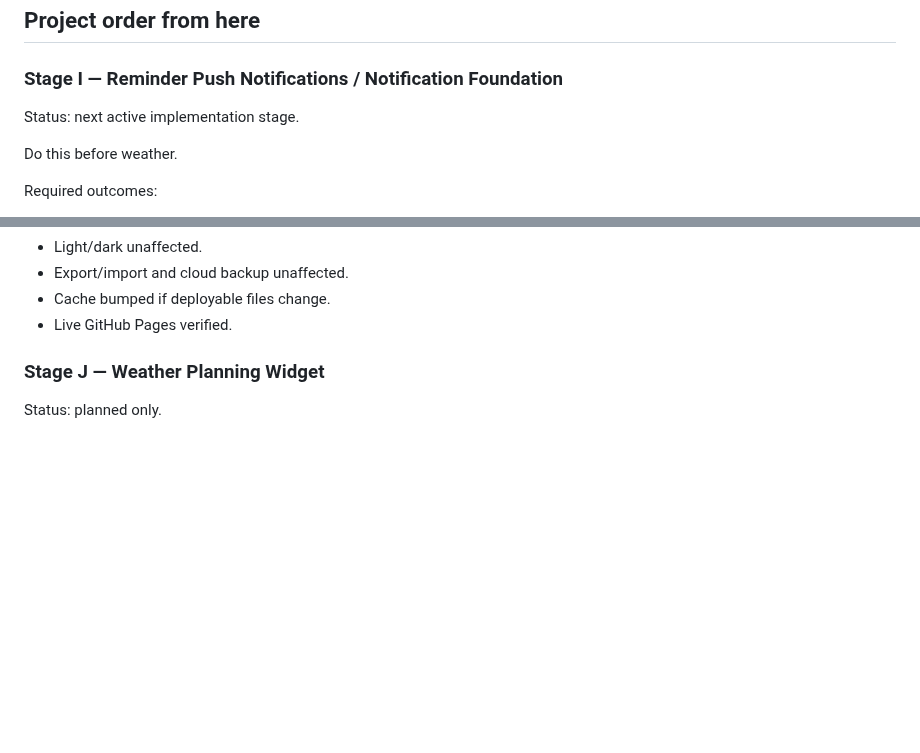
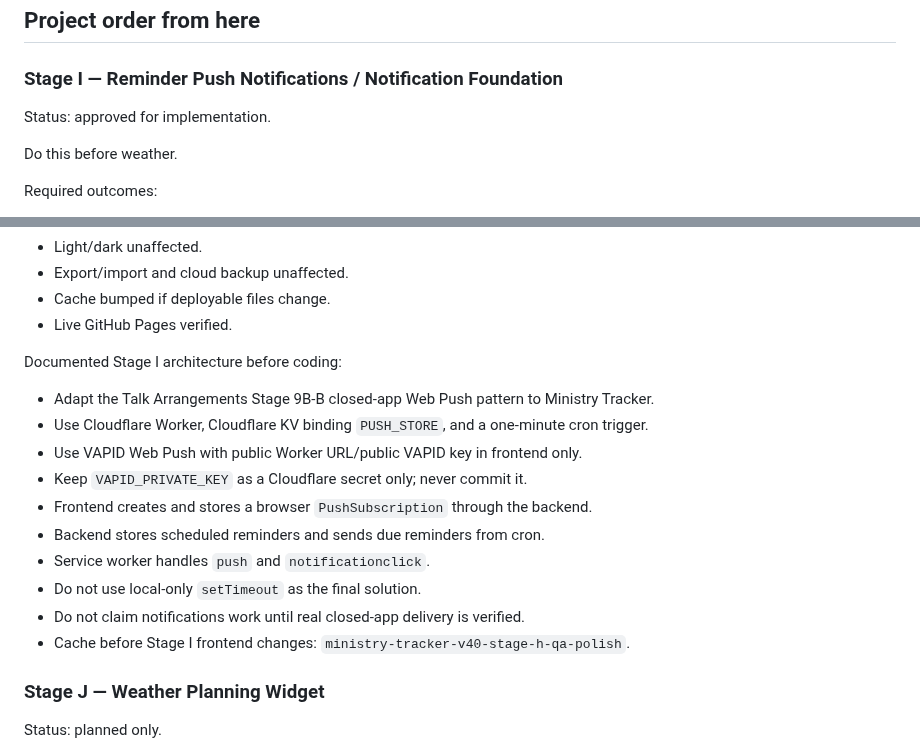
Before and after one commit to davidfontenelle80-cloud/ministry-tracker-, a Markdown page: docs/stage-notes/2026-06-27-ministry-current-handoff-and-remaining-work.md, 2 parts joined by grey strips. GitHub-like rendering; blank space fills up the shorter version.

```diff
--- a/docs/stage-notes/2026-06-27-ministry-current-handoff-and-remaining-work.md
+++ b/docs/stage-notes/2026-06-27-ministry-current-handoff-and-remaining-work.md
@@ -41,7 +41,7 @@ Do not code until the MD and repo match.
 
 ### Stage I — Reminder Push Notifications / Notification Foundation
 
-Status: next active implementation stage.
+Status: approved for implementation.
 
 Do this before weather.
 
@@ -59,6 +59,19 @@ Required outcomes:
 - Export/import and cloud backup unaffected.
 - Cache bumped if deployable files change.
 - Live GitHub Pages verified.
+
+Documented Stage I architecture before coding:
+
+- Adapt the Talk Arrangements Stage 9B-B closed-app Web Push pattern to Ministry Tracker.
+- Use Cloudflare Worker, Cloudflare KV binding `PUSH_STORE`, and a one-minute cron trigger.
+- Use VAPID Web Push with public Worker URL/public VAPID key in frontend only.
+- Keep `VAPID_PRIVATE_KEY` as a Cloudflare secret only; never commit it.
+- Frontend creates and stores a browser `PushSubscription` through the backend.
+- Backend stores scheduled reminders and sends due reminders from cron.
+- Service worker handles `push` and `notificationclick`.
+- Do not use local-only `setTimeout` as the final solution.
+- Do not claim notifications work until real closed-app delivery is verified.
+- Cache before Stage I frontend changes: `ministry-tracker-v40-stage-h-qa-polish`.
 
 ### Stage J — Weather Planning Widget
 
```
Also changed, not shown: docs/stage-notes/2026-06-23-ministry-notes-categories-calendar-plan.md (+19 -3 lines).
